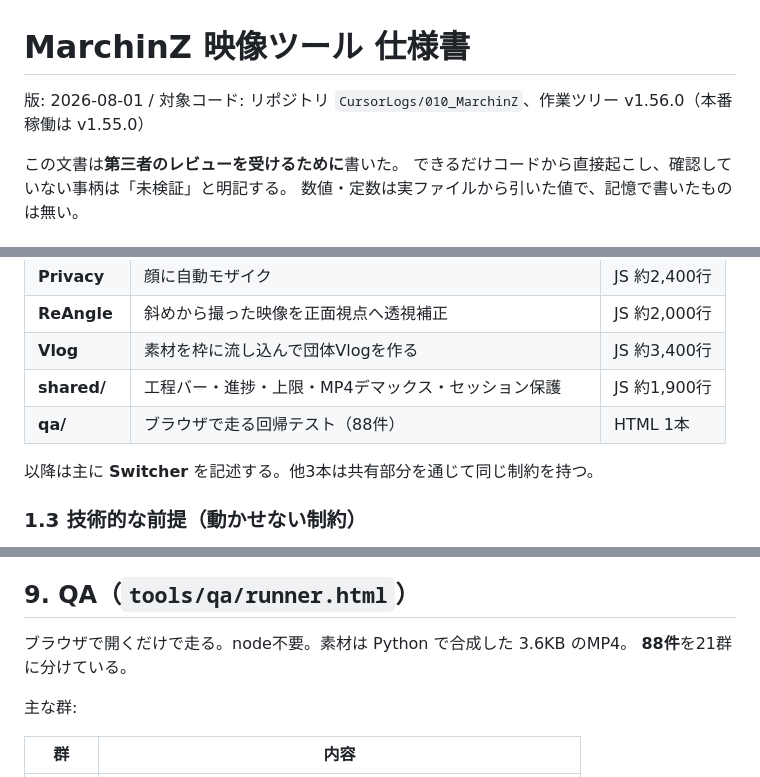
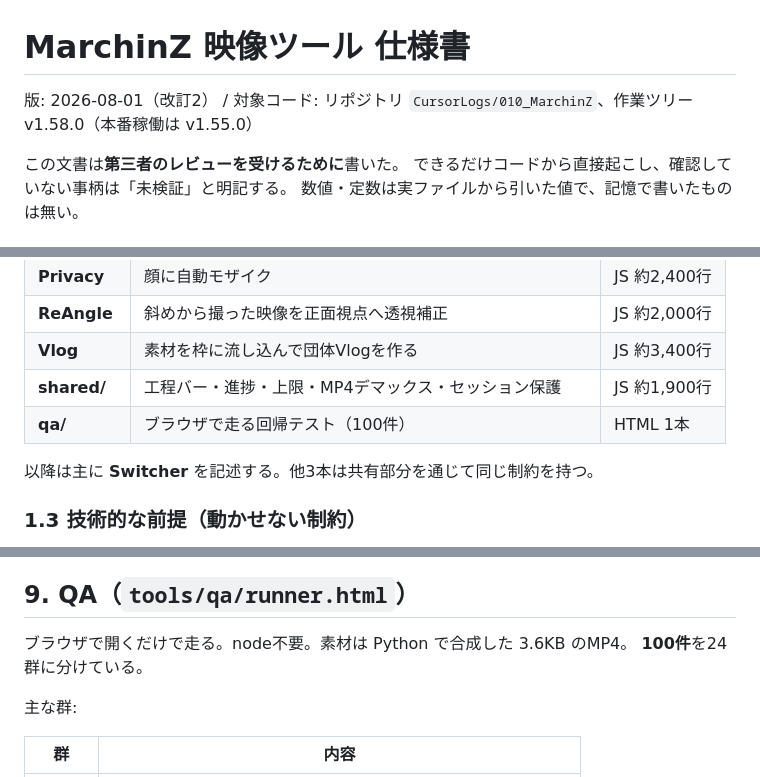
Before and after one commit to YuOKOVHI/marchinz, a Markdown page: 映像ツール仕様書_2026-08-01.md, 3 parts joined by grey strips. Rendered like a GitHub page.

```diff
--- a/映像ツール仕様書_2026-08-01.md
+++ b/映像ツール仕様書_2026-08-01.md
@@ -1,6 +1,6 @@
 # MarchinZ 映像ツール 仕様書
 
-版: 2026-08-01 / 対象コード: リポジトリ `CursorLogs/010_MarchinZ`、作業ツリー v1.56.0（本番稼働は v1.55.0）
+版: 2026-08-01（改訂2） / 対象コード: リポジトリ `CursorLogs/010_MarchinZ`、作業ツリー v1.58.0（本番稼働は v1.55.0）
 
 この文書は**第三者のレビューを受けるために**書いた。
 できるだけコードから直接起こし、確認していない事柄は「未検証」と明記する。
@@ -34,7 +34,7 @@
 | **ReAngle** | 斜めから撮った映像を正面視点へ透視補正 | JS 約2,000行 |
 | **Vlog** | 素材を枠に流し込んで団体Vlogを作る | JS 約3,400行 |
 | **shared/** | 工程バー・進捗・上限・MP4デマックス・セッション保護 | JS 約1,900行 |
-| **qa/** | ブラウザで走る回帰テスト（88件） | HTML 1本 |
+| **qa/** | ブラウザで走る回帰テスト（100件） | HTML 1本 |
 
 以降は主に **Switcher** を記述する。他3本は共有部分を通じて同じ制約を持つ。
 
@@ -370,7 +402,7 @@ z順に並べると「大盛り上がり」が落ちる曲が出る。
 ## 9. QA（`tools/qa/runner.html`）
 
 ブラウザで開くだけで走る。node不要。素材は Python で合成した 3.6KB のMP4。
-**88件**を21群に分けている。
+**100件**を24群に分けている。
 
 主な群:
 
```
Also changed, not shown: other parts of 映像ツール仕様書_2026-08-01.md (+35 -0 lines), 映像ツール_製品改革提案_2026-08-01.md (+32 -3 lines).
